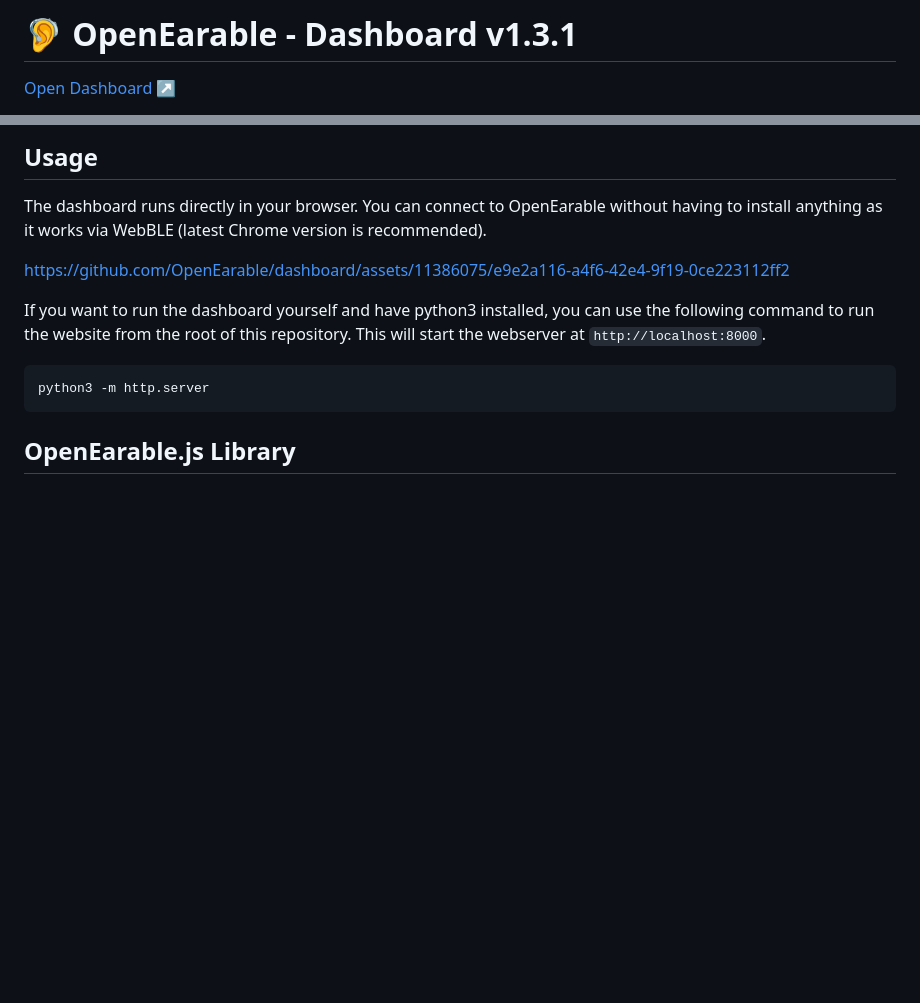
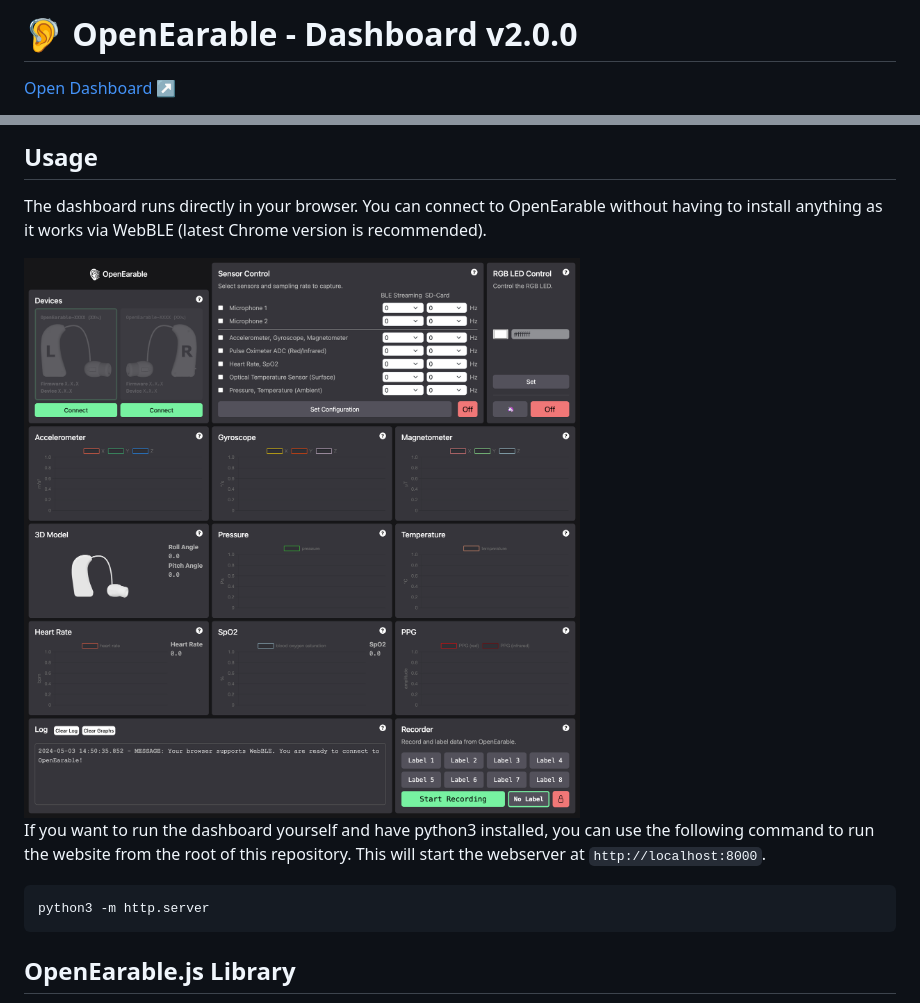
Before and after one commit to OpenEarable/dashboard, a Markdown page: README.md, 2 parts joined by grey strips. GitHub-like rendering; blank space fills up the shorter version.

```diff
--- a/README.md
+++ b/README.md
@@ -1,4 +1,4 @@
-# 🦻 OpenEarable - Dashboard v1.3.1
+# 🦻 OpenEarable - Dashboard v2.0.0
 [Open Dashboard ↗️](https://openearable.github.io/dashboard/)
 
 This repository offers comprehensive web interface for controlling and monitoring OpenEarable. A hosted version of this dashboard is available [here](https://openearable.github.io/dashboard/). The dashboard offers acces to different sensors, audio controls, button events and the RGB LED of OpenEarable. In addition, it shows real-time graphs of accelerometer, gyroscope, magnetomer, pressure, and temperature sensor data. Users can use the dashboard to label incoming data and download the labeled data as csv file ([edge-ml.org](https://edge-ml.org) compatible format for no-code machine learning).
@@ -10,7 +10,7 @@ This repository also includes the [OpenEarable.js](https://github.com/OpenEarabl
 ## Usage
 The dashboard runs directly in your browser. You can connect to OpenEarable without having to install anything as it works via WebBLE (latest Chrome version is recommended).
 
-https://github.com/OpenEarable/dashboard/assets/11386075/e9e2a116-a4f6-42e4-9f19-0ce223112ff2
+<img src="Screenshot.png" style="width: 100%;">
 
 
 If you want to run the dashboard yourself and have python3 installed, you can use the following command to run the website from the root of this repository. This will start the webserver at `http://localhost:8000`.
```
